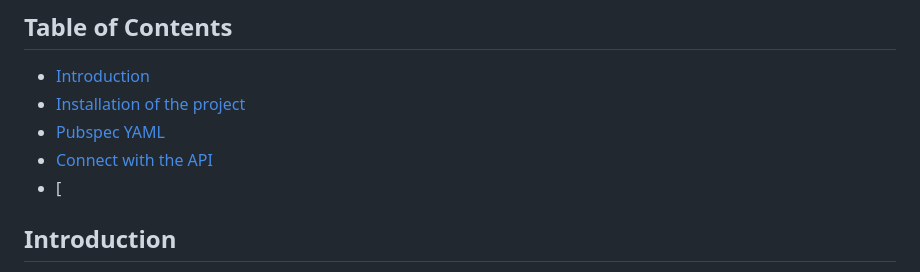
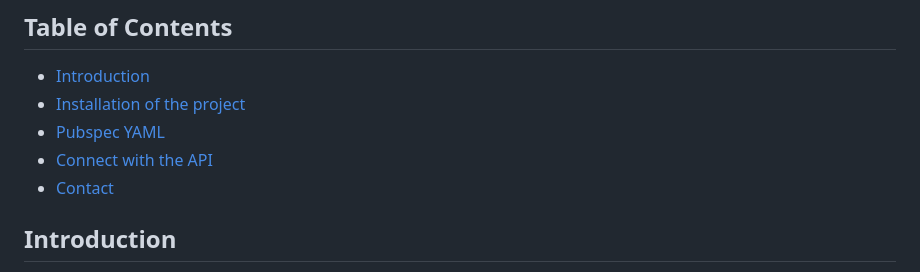
Before and after one commit to GianniQuinten/fluttercommerce, a Markdown page: README.md, the part around the change. Rendered like a GitHub page.

Commit message:
Missed contact

```diff
--- a/README.md
+++ b/README.md
@@ -15,7 +15,7 @@ BADGES
 - [Installation of the project](#installation-of-the-project)
 - [Pubspec YAML](#pubspec-yaml)
 - [Connect with the API](#connect-with-the-api)
-- [
+- [Contact](#contact)
 
 ## Introduction
 Welcome to the shoe webshop Flutter project made by Gianni van Looij and Quinten Schaap.
```
